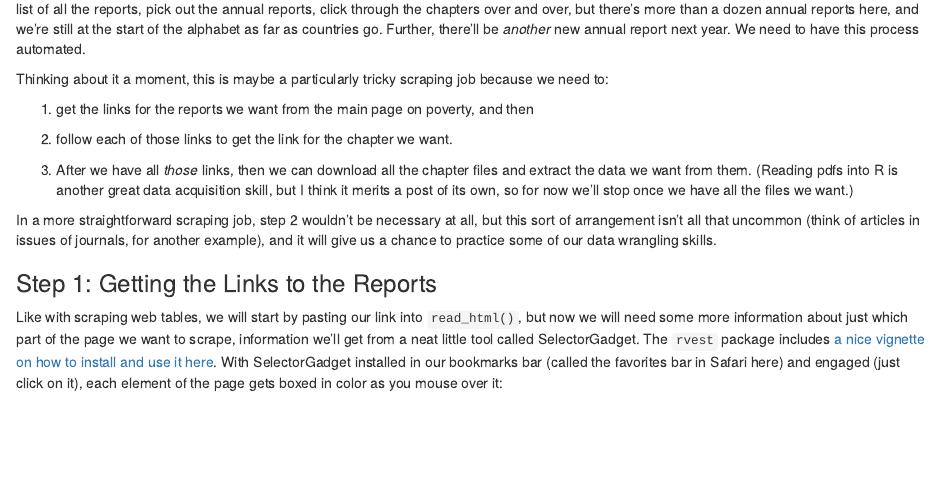
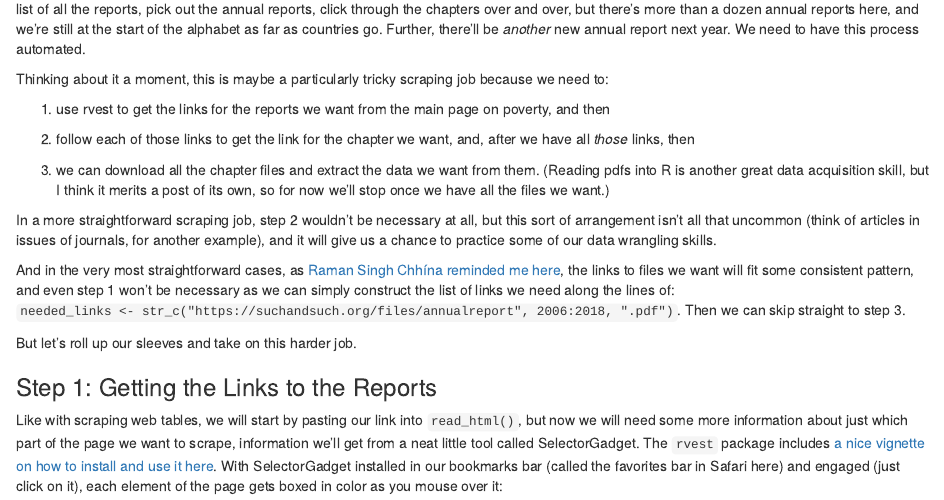
Before and after one commit to cmcr-class/cmcr-class.rbind.io, an R Markdown document (content/post/2019-03-14-scraping-data-from-the-web-with-rvest.Rmd): the page in a window 1100 px wide, from 4230 px down. Rendered offline with R 4.5, knitr and Pandoc, with nearby package versions; some code elsewhere in the file could not run offline; column names are cleaned by a stand-in for the janitor package.

Commit message:
add note re constructing links with a consistent pattern.  Closes #1

```diff
--- a/content/post/2019-03-14-scraping-data-from-the-web-with-rvest.Rmd
+++ b/content/post/2019-03-14-scraping-data-from-the-web-with-rvest.Rmd
@@ -176,14 +176,17 @@ But again, we want to download that file for that chapter for every one of the a
 
 Thinking about it a moment, this is maybe a particularly tricky scraping job because we need to:
 
-1. get the links for the reports we want from the main page on poverty, and then
+1. use rvest to get the links for the reports we want from the main page on poverty, and then
 
-2. follow each of those links to get the link for the chapter we want.
+2. follow each of those links to get the link for the chapter we want, and, after we have all _those_ links, then
 
-3. After we have all _those_ links, then we can download all the chapter files and extract the data we want from them.  (Reading pdfs into R is another great data acquisition skill, but I think it merits a post of its own, so for now we'll stop once we have all the files we want.)
+3. we can download all the chapter files and extract the data we want from them.  (Reading pdfs into R is another great data acquisition skill, but I think it merits a post of its own, so for now we'll stop once we have all the files we want.)
 
 In a more straightforward scraping job, step 2 wouldn't be necessary at all, but this sort of arrangement isn't all that uncommon (think of articles in issues of journals, for another example), and it will give us a chance to practice some of our data wrangling skills.
 
+And in the very most straightforward cases, as [Raman Singh Chhína](https://twitter.com/rschhina) [reminded me here](https://twitter.com/rschhina/status/1106659201647079428), the links to files we want will fit some consistent pattern, and even step 1 won't be necessary as we can simply construct the list of links we need along the lines of: `needed_links <- str_c("https://suchandsuch.org/files/annualreport", 2006:2018, ".pdf")`.  Then we can skip straight to step 3.
+
+But let's roll up our sleeves and take on this harder job.
 
 ### Step 1: Getting the Links to the Reports
 
```
Also changed, not shown: content/post/2019-03-14-scraping-data-from-the-web-with-rvest.html.
